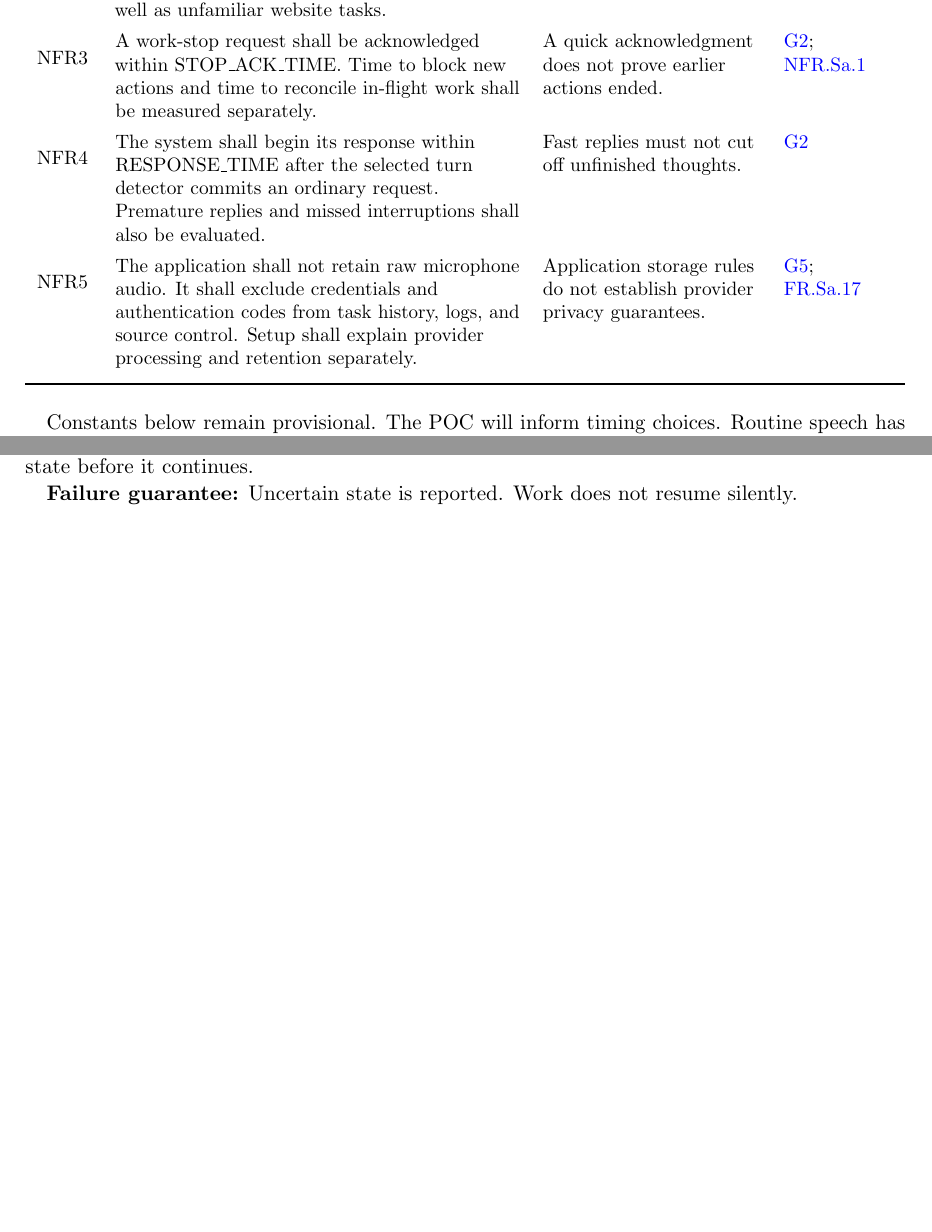
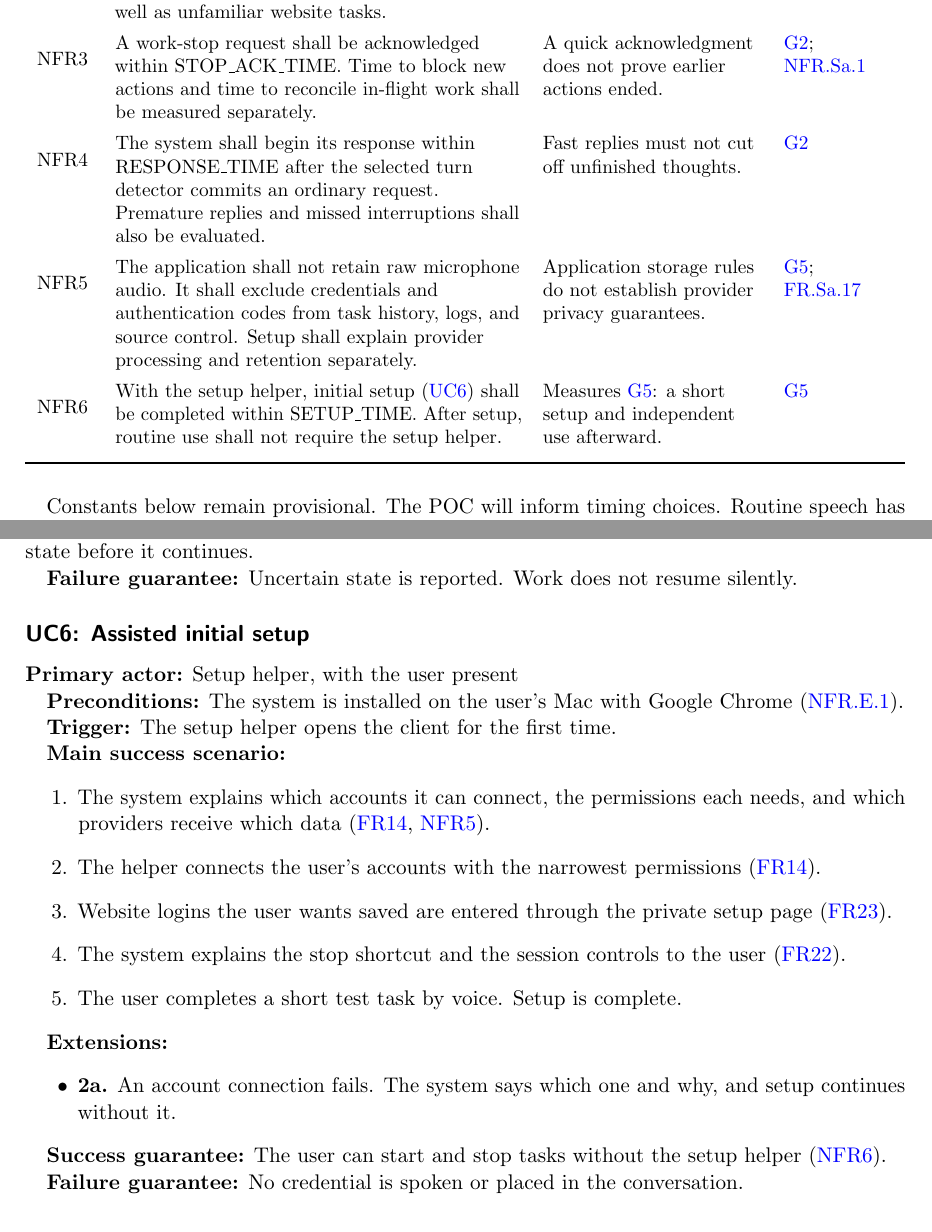
Before and after one commit to NaturalControl/natural-control, a LaTeX document (docs/SRS-Meyer/SRS.tex): two parts of pages 26 and 33 of 47 before the commit and two parts of pages 26 and 34 of 48 after it, joined at a grey line, cut so that both start at the same text, the shorter picture padded with empty space. Compiled offline with pdfLaTeX.

Commit message:
Address peer review #47: add assisted setup use case and setup NFR
Add UC6 (assisted initial setup), NFR6 with SETUP_TIME traced to G5, and link
the E.4 setup assumption to UC6.

```diff
--- a/docs/SRS-Meyer/SRS.tex
+++ b/docs/SRS-Meyer/SRS.tex
@@ -634,6 +634,7 @@ The following safety requirements are based on the Hazard Analysis. Hazard IDs r
 \reqtarget{NFR3} & A work-stop request shall be acknowledged within STOP\_ACK\_TIME. Time to block new actions and time to reconcile in-flight work shall be measured separately. & A quick acknowledgment does not prove earlier actions ended. & \reqlink{G2}; \reqlink{NFR.Sa.1}\\\addlinespace[4pt]
 \reqtarget{NFR4} & The system shall begin its response within RESPONSE\_TIME after the selected turn detector commits an ordinary request. Premature replies and missed interruptions shall also be evaluated. & Fast replies must not cut off unfinished thoughts. & \reqlink{G2}\\\addlinespace[4pt]
 \reqtarget{NFR5} & The application shall not retain raw microphone audio. It shall exclude credentials and authentication codes from task history, logs, and source control. Setup shall explain provider processing and retention separately. & Application storage rules do not establish provider privacy guarantees. & \reqlink{G5}; \reqlink{FR.Sa.17}\\\addlinespace[4pt]
+\reqtarget{NFR6} & With the setup helper, initial setup (\hyperref[uc:setup]{UC6}) shall be completed within SETUP\_TIME. After setup, routine use shall not require the setup helper. & Measures \reqlink{G5}: a short setup and independent use afterward. & \reqlink{G5}\\\addlinespace[4pt]
 \end{xltabular}
 \endgroup
 
@@ -879,6 +881,34 @@ The five use cases below expand the high-level scenarios in G.5. Each lists the
 
 \textbf{Failure guarantee:} Uncertain state is reported. Work does not resume silently.
 
+\Needspace{12\baselineskip}
+\subsection*{UC6: Assisted initial setup}\label{uc:setup}
+\addcontentsline{toc}{subsection}{UC6: Assisted initial setup}
+
+\textbf{Primary actor:} Setup helper, with the user present
+
+\textbf{Preconditions:} The system is installed on the user's Mac with Google Chrome (\reqlink{NFR.E.1}).
+
+\textbf{Trigger:} The setup helper opens the client for the first time.
+
+\textbf{Main success scenario:}
+\begin{enumerate}
+    \item The system explains which accounts it can connect, the permissions each needs, and which providers receive which data (\reqlink{FR14}, \reqlink{NFR5}).
+    \item The helper connects the user's accounts with the narrowest permissions (\reqlink{FR14}).
+    \item Website logins the user wants saved are entered through the private setup page (\reqlink{FR23}).
+    \item The system explains the stop shortcut and the session controls to the user (\reqlink{FR22}).
+    \item The user completes a short test task by voice. Setup is complete.
+\end{enumerate}
+
+\textbf{Extensions:}
+\begin{itemize}
+    \item \textbf{2a.} An account connection fails. The system says which one and why, and setup continues without it.
+\end{itemize}
+
+\textbf{Success guarantee:} The user can start and stop tasks without the setup helper (\reqlink{NFR6}).
+
+\textbf{Failure guarantee:} No credential is spoken or placed in the conversation.
+
 \Needspace{8\baselineskip}
 \nsection{S.7 Prioritization}
 
```
Also changed, not shown: docs/SRS-Meyer/SRS.tex (9 more changed lines).
